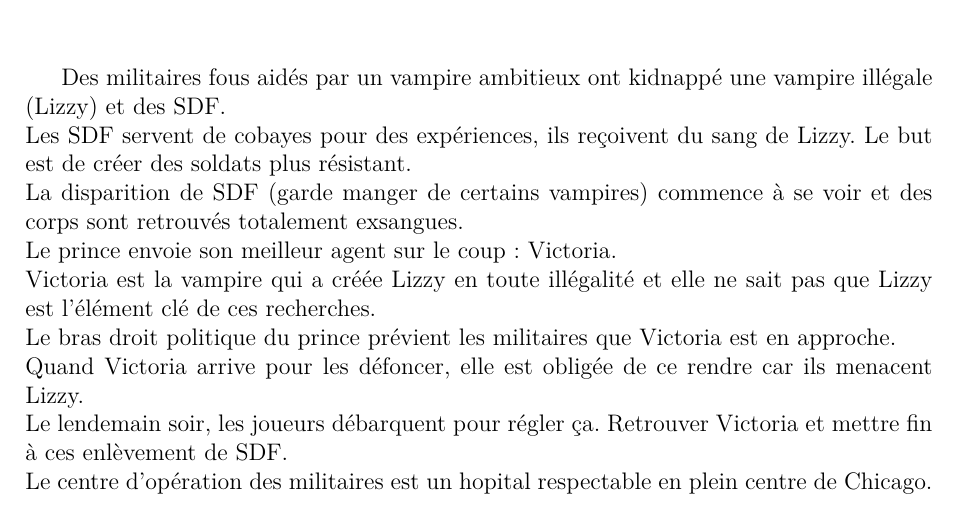
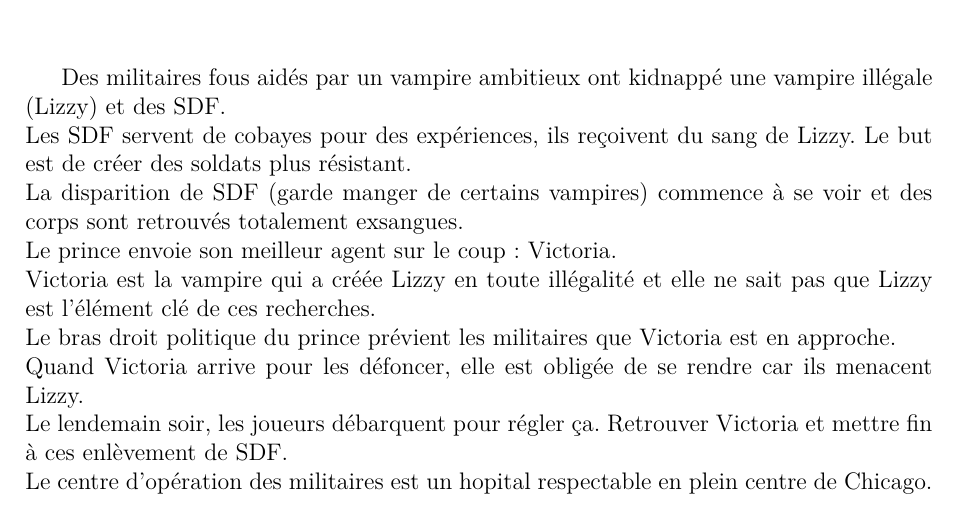
Before and after one commit to obiwankennedy/Scenariotheque, a LaTeX book (03_Vampire_Le_Requiem/04_Partie_Decouverte_chicago/scenario.tex): part of page 3 of 18, cut so that both start at the same text. Compiled offline with XeLaTeX.

Commit message:
ortho
ortho

```diff
--- a/03_Vampire_Le_Requiem/04_Partie_Decouverte_chicago/scenario.tex
+++ b/03_Vampire_Le_Requiem/04_Partie_Decouverte_chicago/scenario.tex
@@ -52,7 +52,7 @@ La disparition de SDF (garde manger de certains vampires) commence à se voir et
 Le prince envoie son meilleur agent sur le coup: Victoria. \\
 Victoria est la vampire qui a créée Lizzy en toute illégalité et elle ne sait pas que Lizzy est l'élément clé de ces recherches.\\
 Le bras droit politique du prince prévient les militaires que Victoria est en approche.\\
-Quand Victoria arrive pour les défoncer, elle est obligée de ce rendre car ils menacent Lizzy. \\
+Quand Victoria arrive pour les défoncer, elle est obligée de se rendre car ils menacent Lizzy. \\
 Le lendemain soir, les joueurs débarquent pour régler ça. Retrouver Victoria et mettre fin à ces enlèvement de SDF.\\
 Le centre d'opération des militaires est un hopital respectable en plein centre de Chicago.\\
 
```
